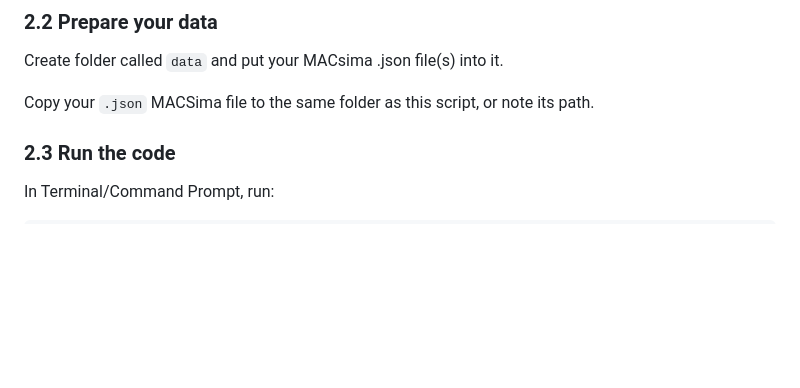
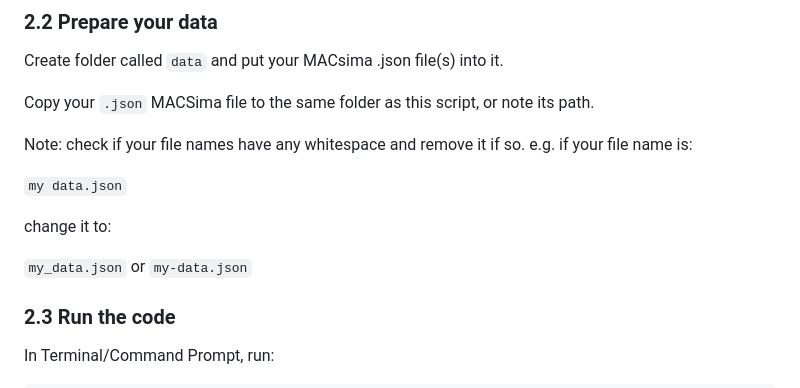
Before and after one commit to lmcassidy/macsima-parser, a Markdown page: README.md, the part around the change. Rendered like a GitHub page; blank space fills up the shorter version.

```diff
--- a/README.md
+++ b/README.md
@@ -78,6 +78,14 @@ Create folder called `data` and put your MACsima .json file(s) into it.
 
 Copy your `.json` MACSima file to the same folder as this script, or note its path.
 
+Note: check if your file names have any whitespace and remove it if so. e.g. if your file name is:
+
+`my data.json`
+
+change it to:
+
+`my_data.json` or `my-data.json`
+
 ### 2.3 Run the code
 
 In Terminal/Command Prompt, run:
```
